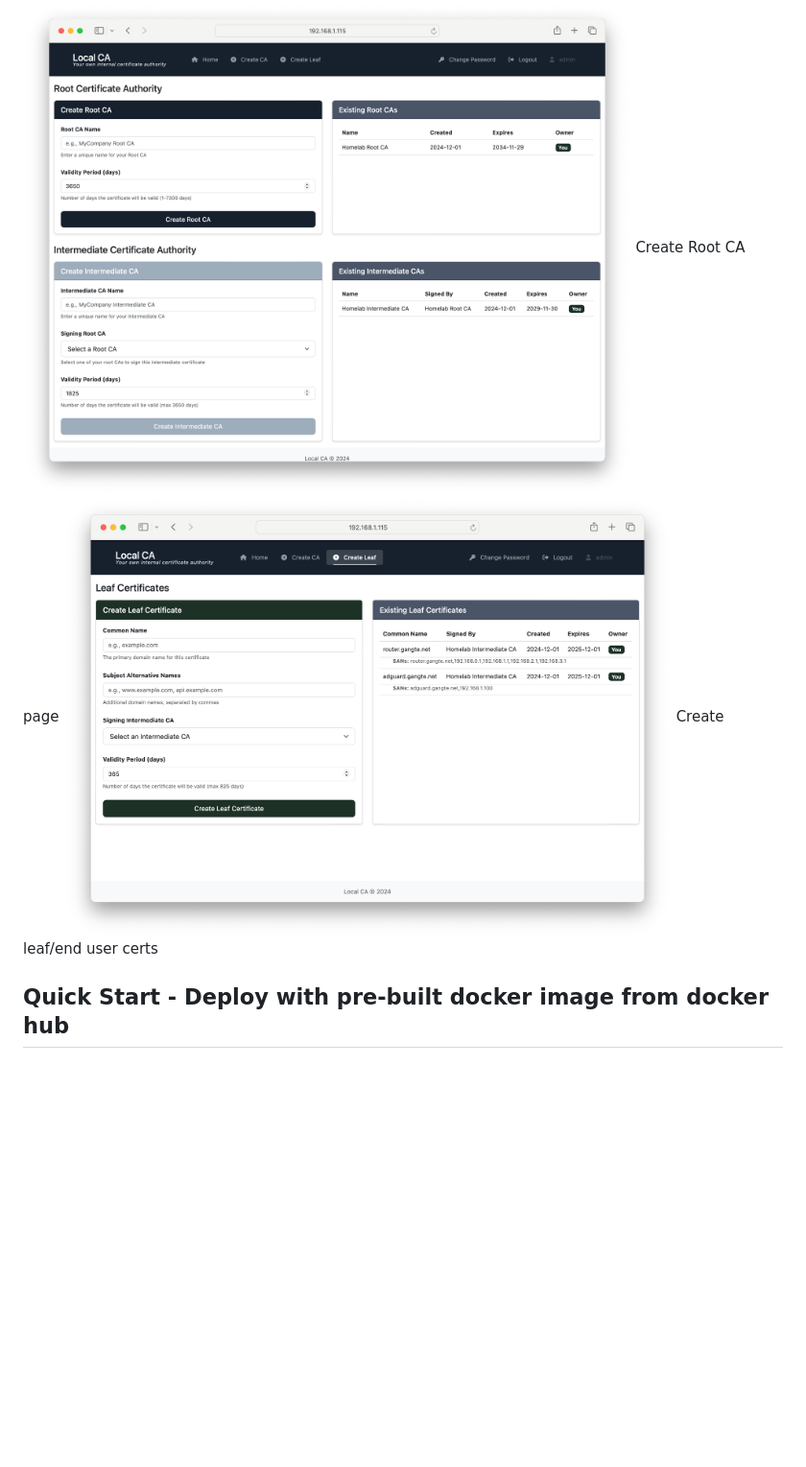
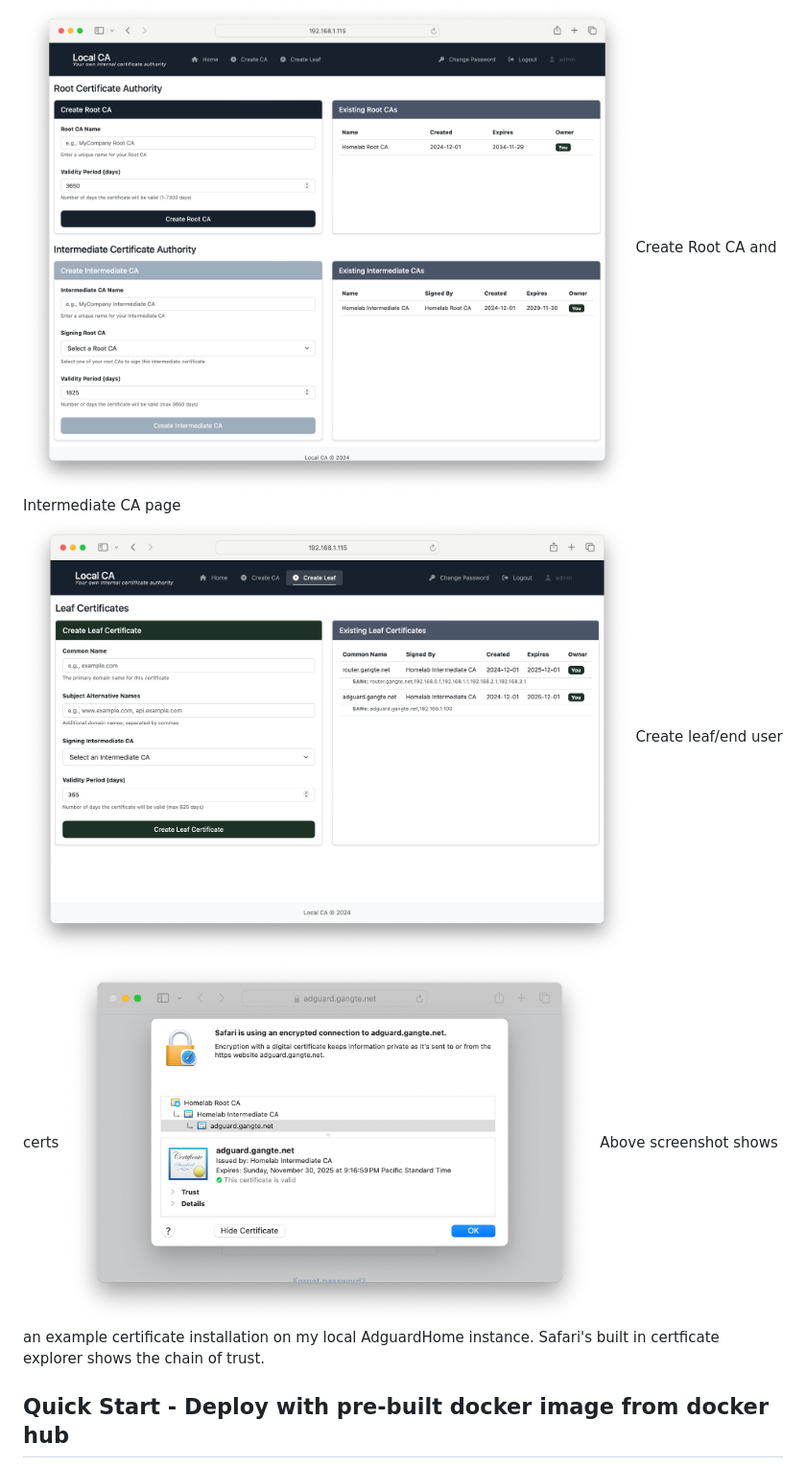
Before and after one commit to tgangte/LocalCA, a Markdown page: README.md, the part around the change. Shown at 96% size. GitHub-like rendering; blank space fills up the shorter version.

```diff
--- a/README.md
+++ b/README.md
@@ -25,10 +25,13 @@ With the certificates generated by Local CA, you can add HTTPs to your local ins
 ### Screenshots
 
 <img src="screenshots/localca-1.1.2.png" alt="Alt Text" width="80%" height="80%">
-Create Root CA page
+Create Root CA and Intermediate CA page
 
 <img src="screenshots/localca-1.1.3.png" alt="Alt Text" width="80%" height="80%">
 Create leaf/end user certs
+
+<img src="screenshots/localca-1.1.4.png" alt="Alt Text" width="70%" height="70%">
+Above screenshot shows an example certificate installation on my local AdguardHome instance. Safari's built in certficate explorer shows the chain of trust.
 
 ## Quick Start - Deploy with pre-built docker image from docker hub
 
```
